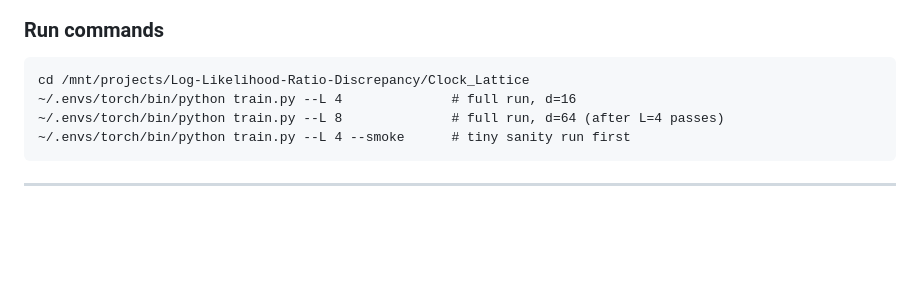
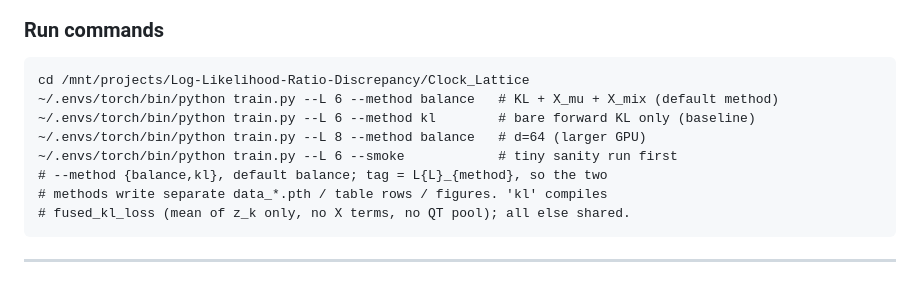
Before and after one commit to xuda-ye-math/KLXX, a Markdown page: Clock_Lattice/research_configs.md, the part around the change. Drawn GitHub-style; blank space fills up the shorter version.

Commit message:
Document --method {balance,kl} in research_configs run commands
Co-Authored-By: Claude Opus 4.8 <noreply@anthropic.com>

````diff
--- a/Clock_Lattice/research_configs.md
+++ b/Clock_Lattice/research_configs.md
@@ -101,9 +101,13 @@ domain = torus [-pi, pi)^D with D = L^2.
 ### Run commands
 ```
 cd /mnt/projects/Log-Likelihood-Ratio-Discrepancy/Clock_Lattice
-~/.envs/torch/bin/python train.py --L 4              # full run, d=16
-~/.envs/torch/bin/python train.py --L 8              # full run, d=64 (after L=4 passes)
-~/.envs/torch/bin/python train.py --L 4 --smoke      # tiny sanity run first
+~/.envs/torch/bin/python train.py --L 6 --method balance   # KL + X_mu + X_mix (default method)
+~/.envs/torch/bin/python train.py --L 6 --method kl        # bare forward KL only (baseline)
+~/.envs/torch/bin/python train.py --L 8 --method balance   # d=64 (larger GPU)
+~/.envs/torch/bin/python train.py --L 6 --smoke            # tiny sanity run first
+# --method {balance,kl}, default balance; tag = L{L}_{method}, so the two
+# methods write separate data_*.pth / table rows / figures. 'kl' compiles
+# fused_kl_loss (mean of z_k only, no X terms, no QT pool); all else shared.
 ```
 
 ---
````
